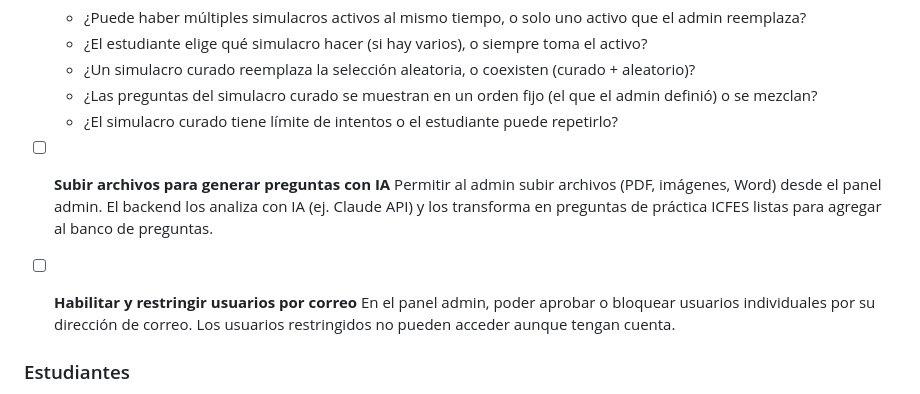
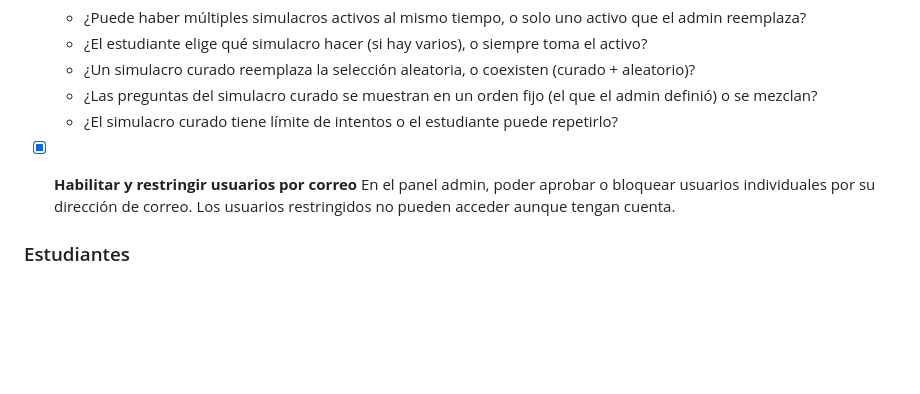
Before and after one commit to haurbano/PreUrbano, a Markdown page: BACKLOG.md, the part around the change. Rendered like a GitHub page; blank space fills up the shorter version.

Commit message:
Update backlog: mark habilitar/restringir usuarios as done
Co-Authored-By: Claude Sonnet 4.6 <noreply@anthropic.com>

```diff
--- a/BACKLOG.md
+++ b/BACKLOG.md
@@ -14,10 +14,7 @@
   - ¿Las preguntas del simulacro curado se muestran en un orden fijo (el que el admin definió) o se mezclan?
   - ¿El simulacro curado tiene límite de intentos o el estudiante puede repetirlo?
 
-- [ ] **Subir archivos para generar preguntas con IA**
-  Permitir al admin subir archivos (PDF, imágenes, Word) desde el panel admin. El backend los analiza con IA (ej. Claude API) y los transforma en preguntas de práctica ICFES listas para agregar al banco de preguntas.
-
-- [ ] **Habilitar y restringir usuarios por correo**
+- [x] **Habilitar y restringir usuarios por correo**
   En el panel admin, poder aprobar o bloquear usuarios individuales por su dirección de correo. Los usuarios restringidos no pueden acceder aunque tengan cuenta.
 
 ### Estudiantes
```
